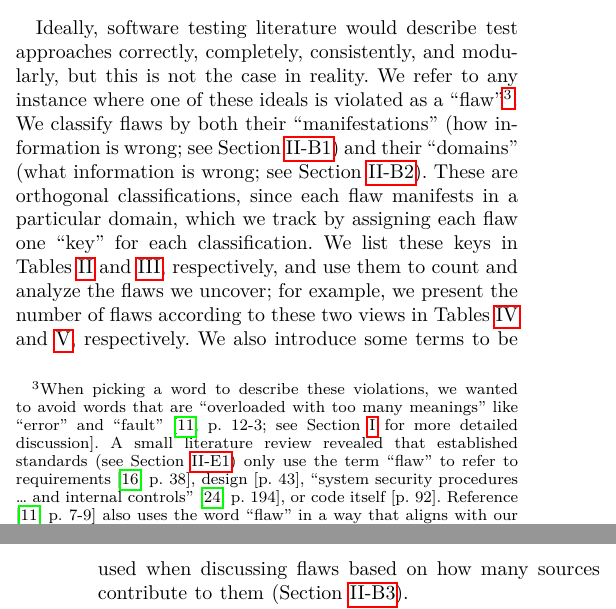
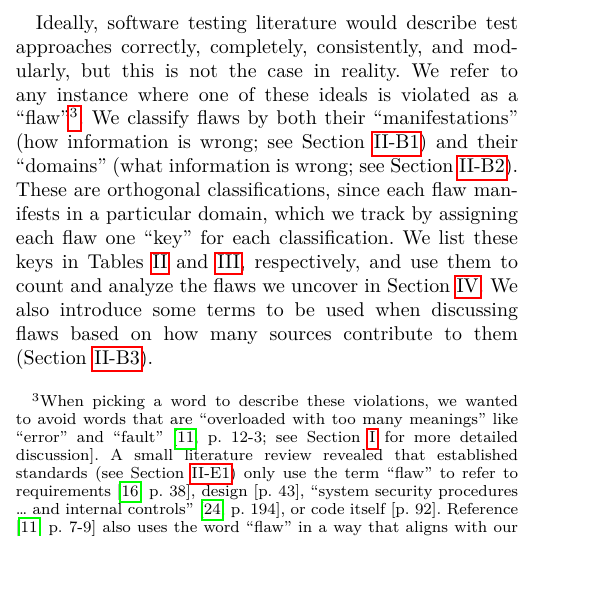
Before and after one commit to samm82/TestingTesting, a LaTeX paper (paper.tex, which reads chapters/02_terminology.tex): two parts of the columns of pages 4 and 5 of 24 before the commit and part of one column of page 4 of 24 after it, the two joined at a grey line, cut so that both start at the same text, the shorter picture padded with empty space. The pictures show the PDF file paper.pdf that the author committed with the source.

Commit message:
Make forward reference to how we use flaw keys more generic; #206

```diff
--- a/chapters/02_terminology.tex
+++ b/chapters/02_terminology.tex
@@ -459,9 +459,11 @@ wrong; see \Cref{dmn-def})\thesisissueref{155}. These are orthogonal
 classifications, since each flaw \emph{manifests} in a particular
 \emph{domain}, which we track by assigning each flaw one ``key'' for each
 classification. We list these keys in \Cref{tab:flawMnfstDefs,tab:flawDmnDefs},
-respectively, and use them to count and analyze the flaws we uncover; for
-example, we present the number of flaws according to these two views in
-\Cref{tab:flawMnfsts,tab:flawDmns}, respectively. We also introduce some terms
+respectively, and use them to count and analyze the flaws we uncover
+in \Cref{flaws}% ; for
+% example, we present the number of flaws according to these two views in
+% \Cref{tab:flawMnfsts,tab:flawDmns}, respectively
+. We also introduce some terms
 to be used when discussing flaws based on how many sources contribute to them
 (\Cref{add-flaw-terms}).
 
```
Also changed, not shown: paper.pdf, thesis.pdf.
